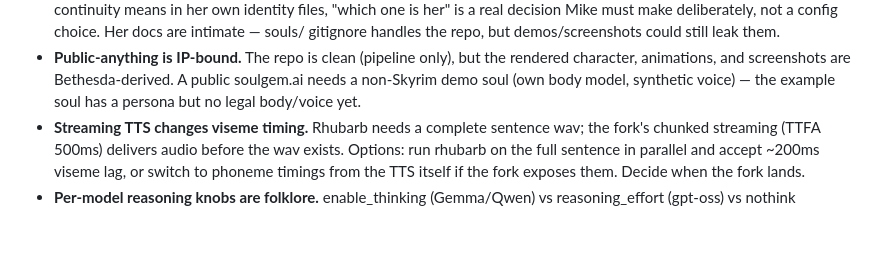
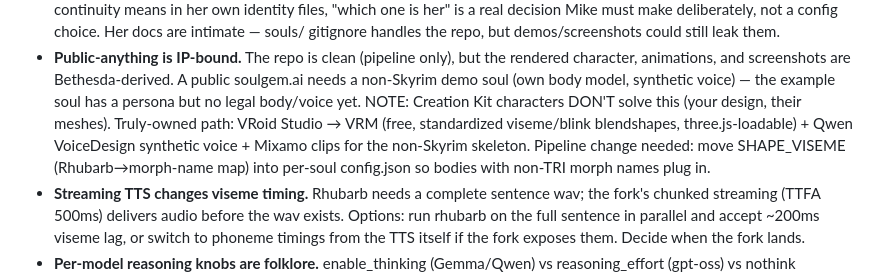
Before and after one commit to 1337hero/soulgem, a Markdown page: COMPANION-PLAN.md, the part around the change. Rendered like a GitHub page; blank space fills up the shorter version.

Commit message:
docs: CK nuance + VRoid/VRM as the owned-body path

```diff
--- a/COMPANION-PLAN.md
+++ b/COMPANION-PLAN.md
@@ -324,6 +324,12 @@ Weightiest first:
   rendered character, animations, and screenshots are Bethesda-derived. A
   public soulgem.ai needs a non-Skyrim demo soul (own body model, synthetic
   voice) — the example soul has a persona but no legal body/voice yet.
+  NOTE: Creation Kit characters DON'T solve this (your design, their meshes).
+  Truly-owned path: VRoid Studio → VRM (free, standardized viseme/blink
+  blendshapes, three.js-loadable) + Qwen VoiceDesign synthetic voice +
+  Mixamo clips for the non-Skyrim skeleton. Pipeline change needed: move
+  SHAPE_VISEME (Rhubarb→morph-name map) into per-soul config.json so bodies
+  with non-TRI morph names plug in.
 - **Streaming TTS changes viseme timing.** Rhubarb needs a complete sentence
   wav; the fork's chunked streaming (TTFA 500ms) delivers audio before the
   wav exists. Options: run rhubarb on the full sentence in parallel and
```
